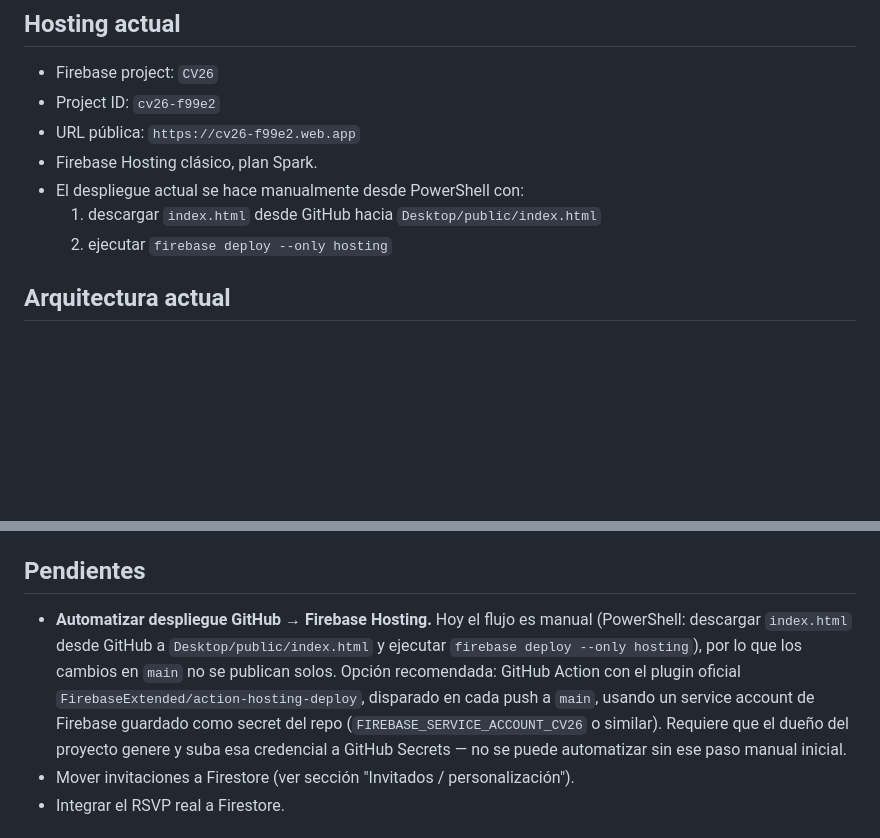
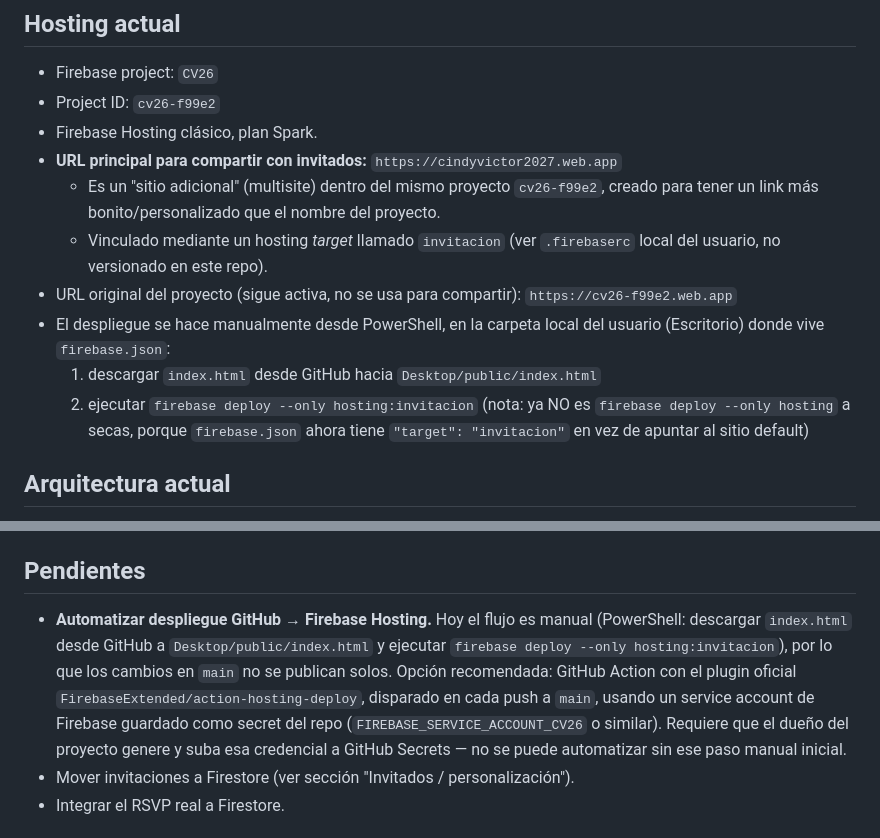
Before and after one commit to victormejia-ship-it/Cindy-V-ctor, a Markdown page: CLAUDE_HANDOFF.md, 2 parts joined by grey strips. GitHub-like rendering; blank space fills up the shorter version.

Commit message:
Documenta el nuevo dominio personalizado cindyvictor2027.web.app
Se agrego un sitio adicional (multisite) de Firebase Hosting con
target "invitacion" para tener un link mas amigable que compartir.
El comando de deploy cambia de "firebase deploy --only hosting" a
"firebase deploy --only hosting:invitacion".

Co-Authored-By: Claude Sonnet 5 <noreply@anthropic.com>
Claude-Session: https://claude.ai/code/session_01LXk1NPqG84Fceg3vgMHXww

```diff
--- a/CLAUDE_HANDOFF.md
+++ b/CLAUDE_HANDOFF.md
@@ -10,11 +10,14 @@ Continuar el desarrollo y publicación de la invitación digital de boda de **Ci
 ## Hosting actual
 - Firebase project: `CV26`
 - Project ID: `cv26-f99e2`
-- URL pública: `https://cv26-f99e2.web.app`
 - Firebase Hosting clásico, plan Spark.
-- El despliegue actual se hace manualmente desde PowerShell con:
+- **URL principal para compartir con invitados:** `https://cindyvictor2027.web.app`
+  - Es un "sitio adicional" (multisite) dentro del mismo proyecto `cv26-f99e2`, creado para tener un link más bonito/personalizado que el nombre del proyecto.
+  - Vinculado mediante un hosting *target* llamado `invitacion` (ver `.firebaserc` local del usuario, no versionado en este repo).
+- URL original del proyecto (sigue activa, no se usa para compartir): `https://cv26-f99e2.web.app`
+- El despliegue se hace manualmente desde PowerShell, en la carpeta local del usuario (Escritorio) donde vive `firebase.json`:
   1. descargar `index.html` desde GitHub hacia `Desktop/public/index.html`
-  2. ejecutar `firebase deploy --only hosting`
+  2. ejecutar `firebase deploy --only hosting:invitacion` (nota: ya NO es `firebase deploy --only hosting` a secas, porque `firebase.json` ahora tiene `"target": "invitacion"` en vez de apuntar al sitio default)
 
 ## Arquitectura actual
 - Frontend: HTML/CSS/JS estático.
@@ -111,7 +114,7 @@ El monograma "C|V" (símbolo `#cvmark`, reutilizado vía `<use>`) se reconstruy
 Publicado en GitHub (`main`), **pendiente de reflejarse en Firebase Hosting** (ver Pendientes).
 
 ## Pendientes
-- **Automatizar despliegue GitHub → Firebase Hosting.** Hoy el flujo es manual (PowerShell: descargar `index.html` desde GitHub a `Desktop/public/index.html` y ejecutar `firebase deploy --only hosting`), por lo que los cambios en `main` no se publican solos. Opción recomendada: GitHub Action con el plugin oficial `FirebaseExtended/action-hosting-deploy`, disparado en cada push a `main`, usando un service account de Firebase guardado como secret del repo (`FIREBASE_SERVICE_ACCOUNT_CV26` o similar). Requiere que el dueño del proyecto genere y suba esa credencial a GitHub Secrets — no se puede automatizar sin ese paso manual inicial.
+- **Automatizar despliegue GitHub → Firebase Hosting.** Hoy el flujo es manual (PowerShell: descargar `index.html` desde GitHub a `Desktop/public/index.html` y ejecutar `firebase deploy --only hosting:invitacion`), por lo que los cambios en `main` no se publican solos. Opción recomendada: GitHub Action con el plugin oficial `FirebaseExtended/action-hosting-deploy`, disparado en cada push a `main`, usando un service account de Firebase guardado como secret del repo (`FIREBASE_SERVICE_ACCOUNT_CV26` o similar). Requiere que el dueño del proyecto genere y suba esa credencial a GitHub Secrets — no se puede automatizar sin ese paso manual inicial.
 - Mover invitaciones a Firestore (ver sección "Invitados / personalización").
 - Integrar el RSVP real a Firestore.
 
```
